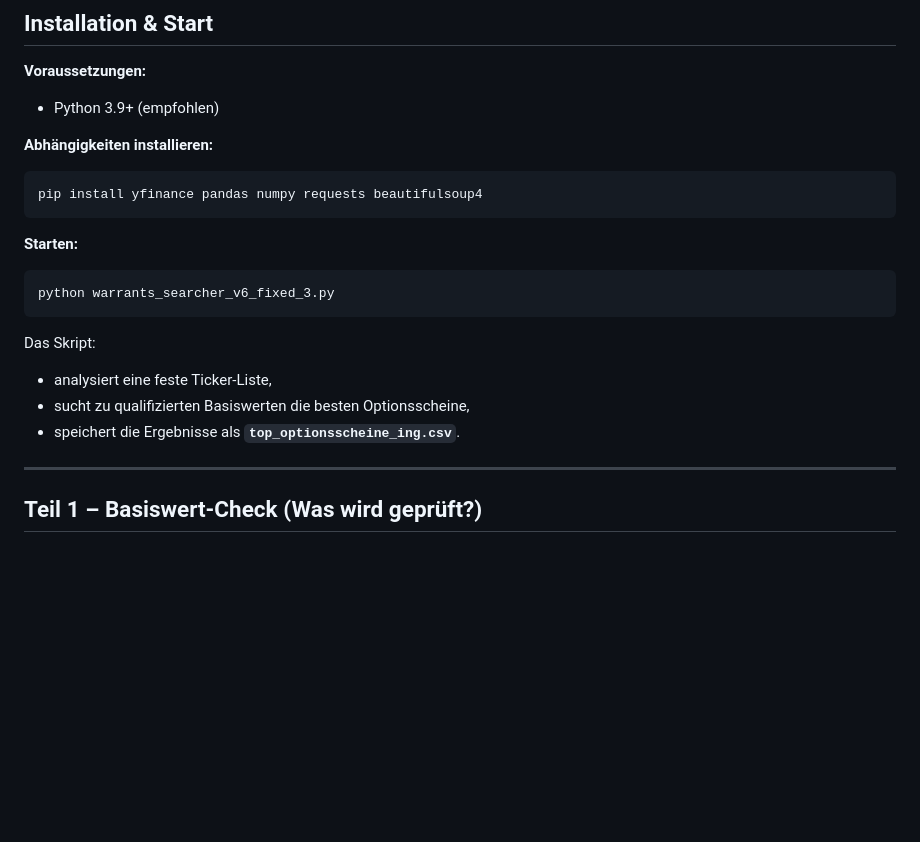
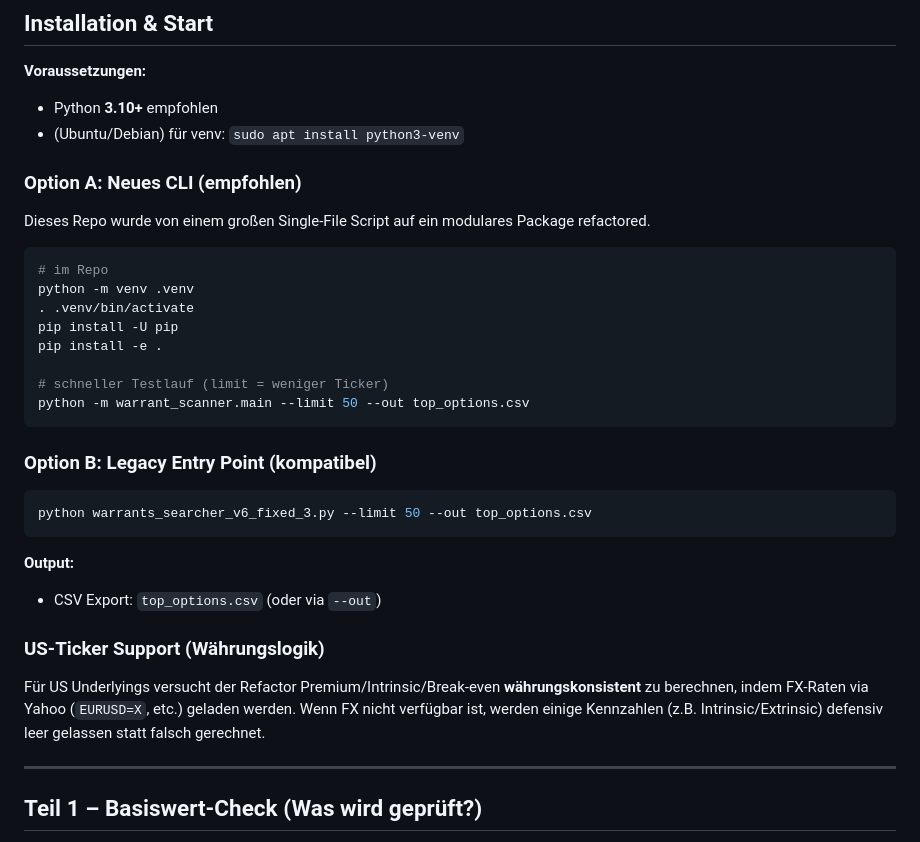
Before and after one commit to 18thParadise-colla/laughing-octo-waffle, a Markdown page: README.md, the part around the change. Drawn GitHub-style; blank space fills up the shorter version.

Commit message:
Update README for new modular CLI + US ticker FX notes

````diff
--- a/README.md
+++ b/README.md
@@ -14,22 +14,37 @@ Der Ablauf besteht aus drei Teilen:
 ## Installation & Start
 
 **Voraussetzungen:**
-- Python 3.9+ (empfohlen)
+- Python **3.10+** empfohlen
+- (Ubuntu/Debian) für venv: `sudo apt install python3-venv`
 
-**Abhängigkeiten installieren:**
+### Option A: Neues CLI (empfohlen)
+
+Dieses Repo wurde von einem großen Single‑File Script auf ein modulares Package refactored.
+
 ```bash
-pip install yfinance pandas numpy requests beautifulsoup4
+# im Repo
+python -m venv .venv
+. .venv/bin/activate
+pip install -U pip
+pip install -e .
+
+# schneller Testlauf (limit = weniger Ticker)
+python -m warrant_scanner.main --limit 50 --out top_options.csv
 ```
 
-**Starten:**
+### Option B: Legacy Entry Point (kompatibel)
+
 ```bash
-python warrants_searcher_v6_fixed_3.py
+python warrants_searcher_v6_fixed_3.py --limit 50 --out top_options.csv
 ```
 
-Das Skript:
-- analysiert eine feste Ticker‑Liste,
-- sucht zu qualifizierten Basiswerten die besten Optionsscheine,
-- speichert die Ergebnisse als **`top_optionsscheine_ing.csv`**.
+**Output:**
+- CSV Export: `top_options.csv` (oder via `--out`)
+
+### US-Ticker Support (Währungslogik)
+Für US Underlyings versucht der Refactor Premium/Intrinsic/Break-even **währungskonsistent** zu berechnen,
+indem FX-Raten via Yahoo (`EURUSD=X`, etc.) geladen werden. Wenn FX nicht verfügbar ist, werden einige
+Kennzahlen (z.B. Intrinsic/Extrinsic) defensiv leer gelassen statt falsch gerechnet.
 
 ---
 
````
